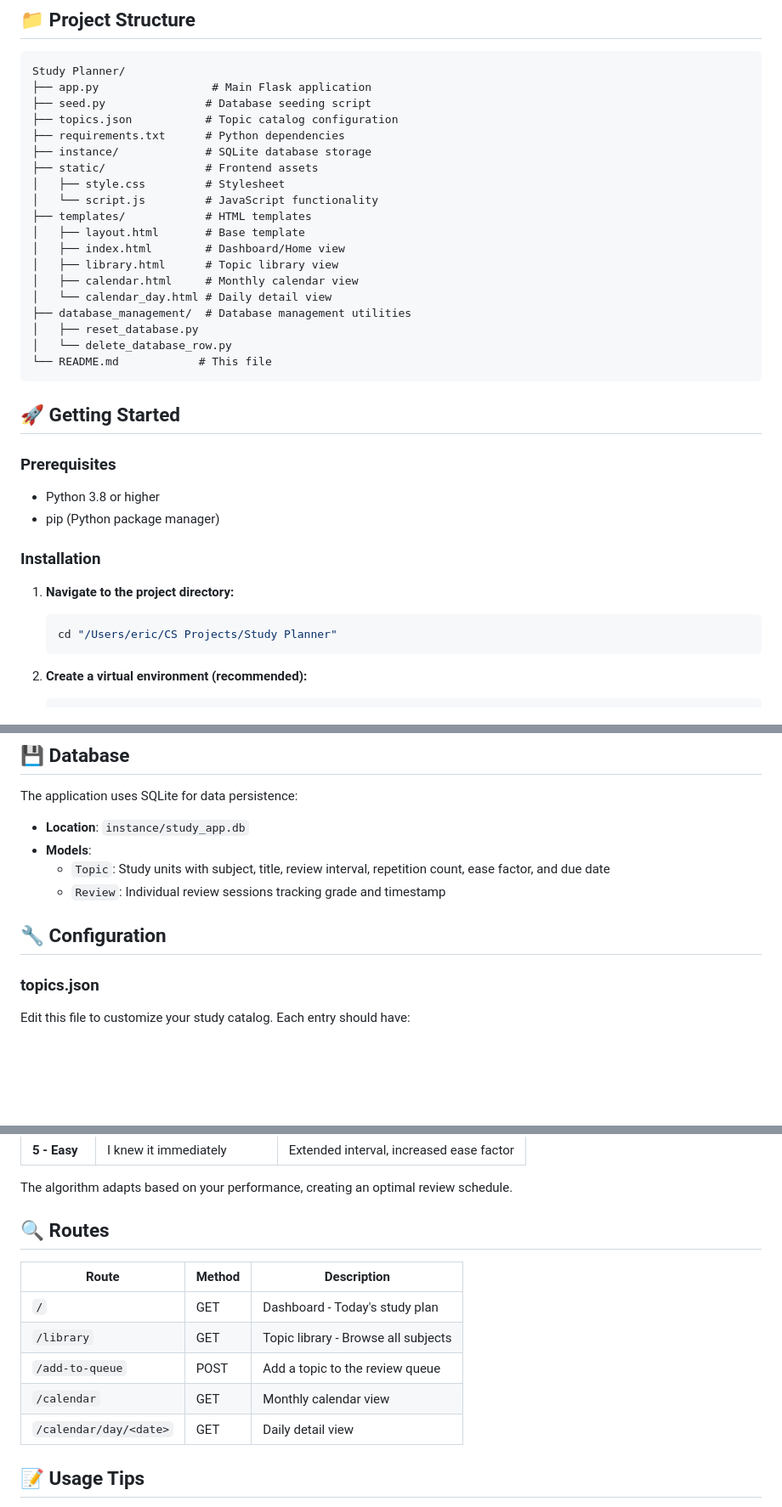
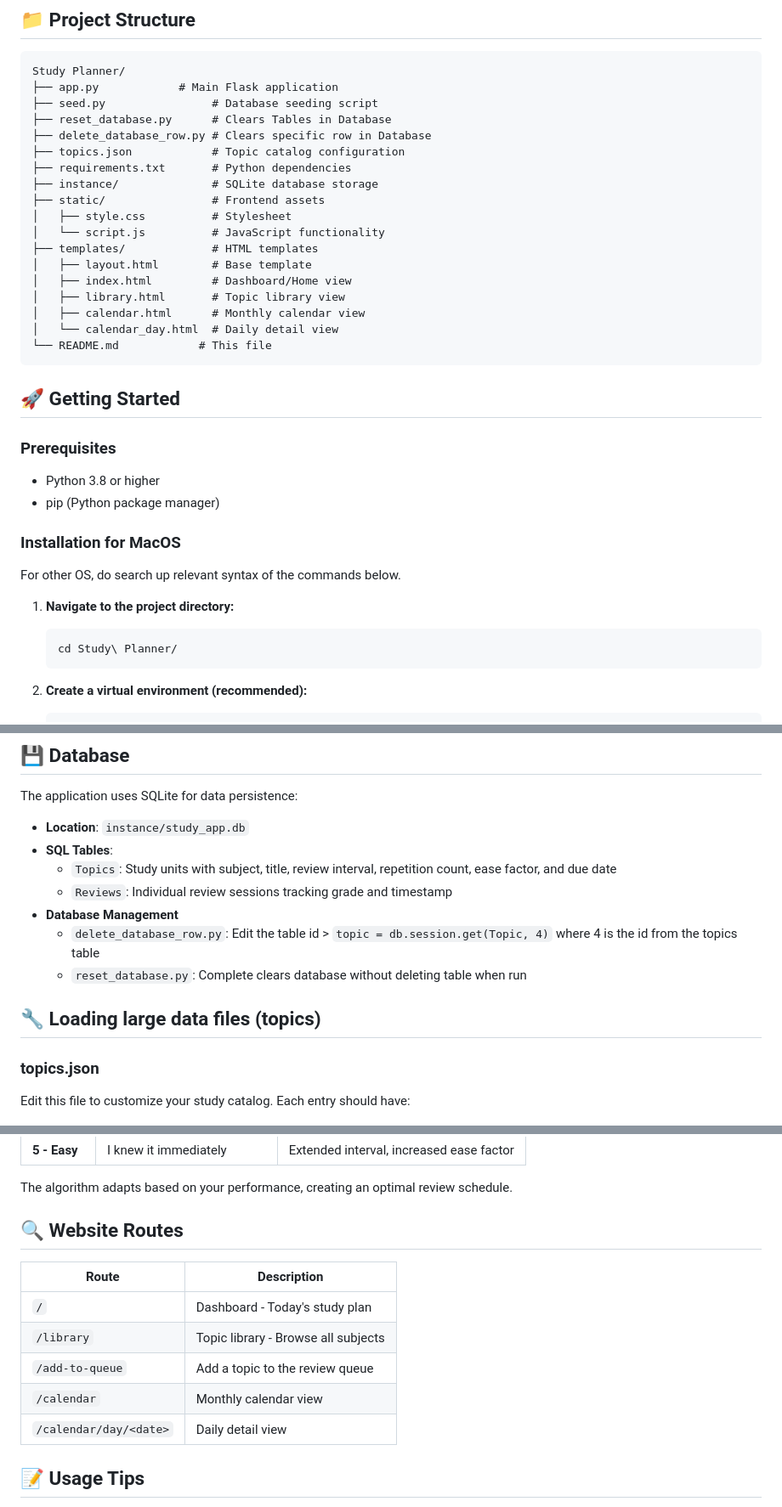
Before and after one commit to EricShao-coder/Study-Planner, a Markdown page: README.md, 3 parts joined by grey strips. Shown at 85% size. GitHub-like rendering; blank space fills up the shorter version.

````diff
--- a/README.md
+++ b/README.md
@@ -41,23 +43,22 @@ The app implements the Leitner System's SM-2 algorithm:
 
 ```
 Study Planner/
-├── app.py                 # Main Flask application
-├── seed.py               # Database seeding script
-├── topics.json           # Topic catalog configuration
-├── requirements.txt      # Python dependencies
-├── instance/             # SQLite database storage
-├── static/               # Frontend assets
-│   ├── style.css         # Stylesheet
-│   └── script.js         # JavaScript functionality
-├── templates/            # HTML templates
-│   ├── layout.html       # Base template
-│   ├── index.html        # Dashboard/Home view
-│   ├── library.html      # Topic library view
-│   ├── calendar.html     # Monthly calendar view
-│   └── calendar_day.html # Daily detail view
-├── database_management/  # Database management utilities
-│   ├── reset_database.py
-│   └── delete_database_row.py
+├── app.py            # Main Flask application
+├── seed.py                # Database seeding script
+├── reset_database.py      # Clears Tables in Database
+├── delete_database_row.py # Clears specific row in Database
+├── topics.json            # Topic catalog configuration
+├── requirements.txt       # Python dependencies
+├── instance/              # SQLite database storage
+├── static/                # Frontend assets
+│   ├── style.css          # Stylesheet
+│   └── script.js          # JavaScript functionality
+├── templates/             # HTML templates
+│   ├── layout.html        # Base template
+│   ├── index.html         # Dashboard/Home view
+│   ├── library.html       # Topic library view
+│   ├── calendar.html      # Monthly calendar view
+│   └── calendar_day.html  # Daily detail view
 └── README.md            # This file
 ```
 
@@ -67,11 +68,12 @@ Study Planner/
 - Python 3.8 or higher
 - pip (Python package manager)
 
-### Installation
+### Installation for MacOS
+For other OS, do search up relevant syntax of the commands below.
 
 1. **Navigate to the project directory:**
    ```bash
-   cd "/Users/eric/CS Projects/Study Planner"
+   cd Study\ Planner/
    ```
 
 2. **Create a virtual environment (recommended):**
@@ -106,11 +108,15 @@ Study Planner/
 
 The application uses SQLite for data persistence:
 - **Location**: `instance/study_app.db`
-- **Models**:
-  - `Topic`: Study units with subject, title, review interval, repetition count, ease factor, and due date
-  - `Review`: Individual review sessions tracking grade and timestamp
+- **SQL Tables**:
+  - `Topics`: Study units with subject, title, review interval, repetition count, ease factor, and due date
+  - `Reviews`: Individual review sessions tracking grade and timestamp
+- **Database Management**
+  - `delete_database_row.py`: Edit the table id > `topic = db.session.get(Topic, 4)` where 4 is the id from the topics table
+  - `reset_database.py`: Complete clears database without deleting table when run
 
-## 🔧 Configuration
+
+## 🔧 Loading large data files (topics)
 
 ### topics.json
 Edit this file to customize your study catalog. Each entry should have:
@@ -138,15 +144,15 @@ When reviewing a topic, you'll rate your performance:
 
 The algorithm adapts based on your performance, creating an optimal review schedule.
 
-## 🔍 Routes
+## 🔍 Website Routes
 
-| Route | Method | Description |
-|-------|--------|-------------|
-| `/` | GET | Dashboard - Today's study plan |
-| `/library` | GET | Topic library - Browse all subjects |
-| `/add-to-queue` | POST | Add a topic to the review queue |
-| `/calendar` | GET | Monthly calendar view |
-| `/calendar/day/<date>` | GET | Daily detail view |
+| Route | Description |
+|-------|-------------|
+| `/` | Dashboard - Today's study plan |
+| `/library` | Topic library - Browse all subjects |
+| `/add-to-queue` | Add a topic to the review queue |
+| `/calendar` | Monthly calendar view |
+| `/calendar/day/<date>` | Daily detail view |
 
 ## 📝 Usage Tips
 
````
Also changed, not shown: other parts of README.md (+3 -1 lines).
